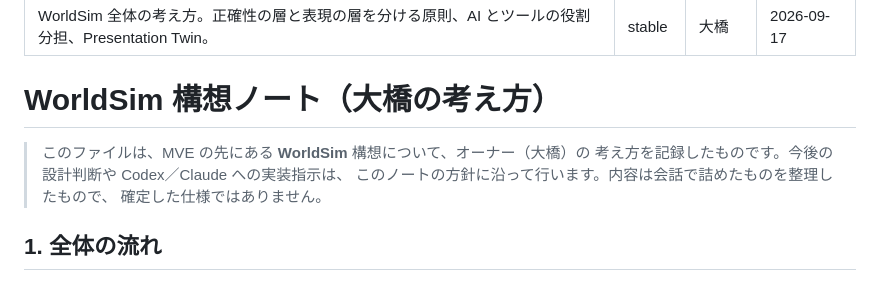
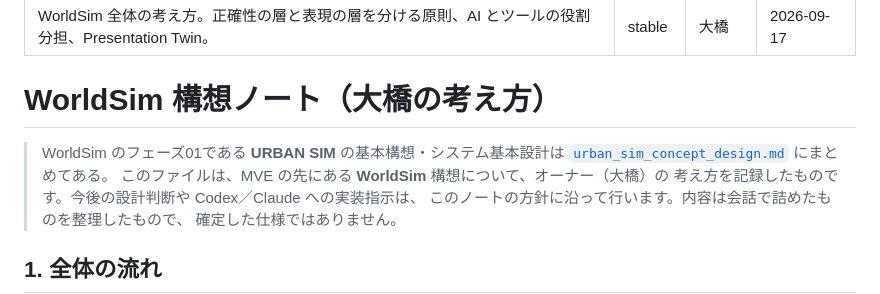
Before and after one commit to naoki-ohashi/sim, a Markdown page: docs/worldsim/vision.md, the part around the change. Drawn GitHub-style.

```diff
--- a/docs/worldsim/vision.md
+++ b/docs/worldsim/vision.md
@@ -7,6 +7,8 @@ updated: 2026-09-17
 
 # WorldSim 構想ノート（大橋の考え方）
 
+> WorldSim のフェーズ01である **URBAN SIM** の基本構想・システム基本設計は
+> [`urban_sim_concept_design.md`](urban_sim_concept_design.md) にまとめてある。
 > このファイルは、MVE の先にある **WorldSim** 構想について、オーナー（大橋）の
 > 考え方を記録したものです。今後の設計判断や Codex／Claude への実装指示は、
 > このノートの方針に沿って行います。内容は会話で詰めたものを整理したもので、
```
Also changed, not shown: docs/INDEX.md (+1 -0 lines), docs/worldsim/urban_sim_concept_design.md (added, +361 -0 lines).
